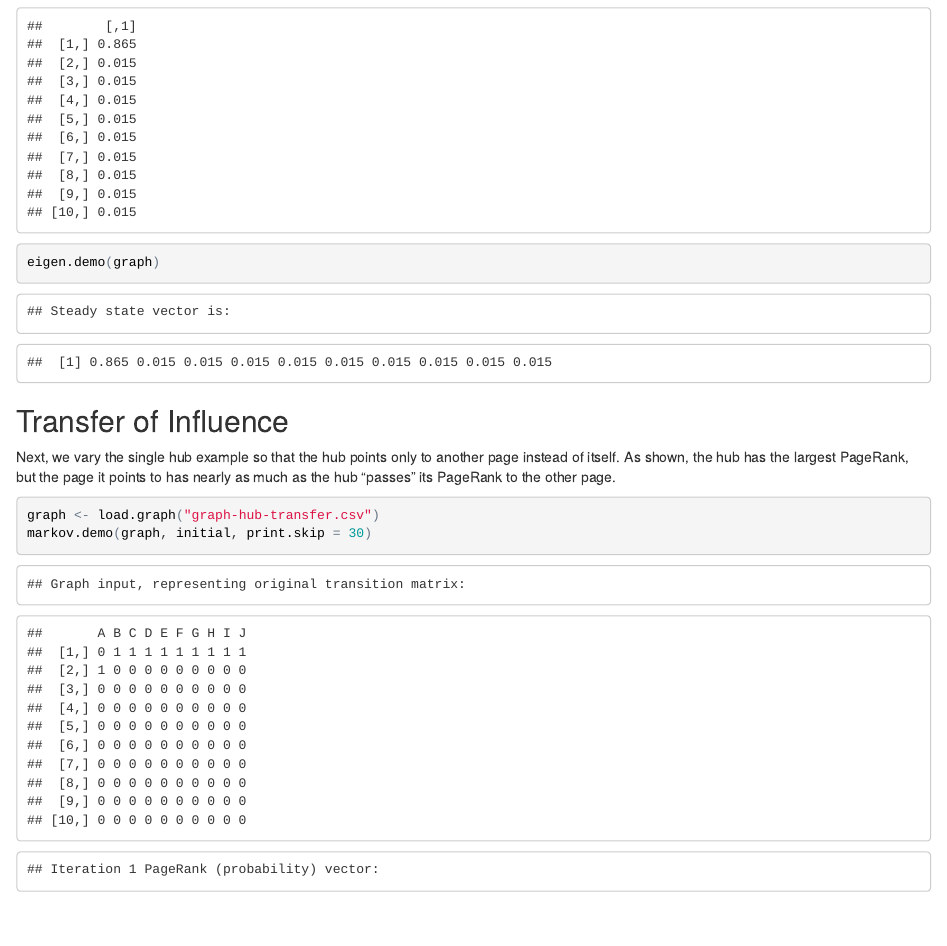
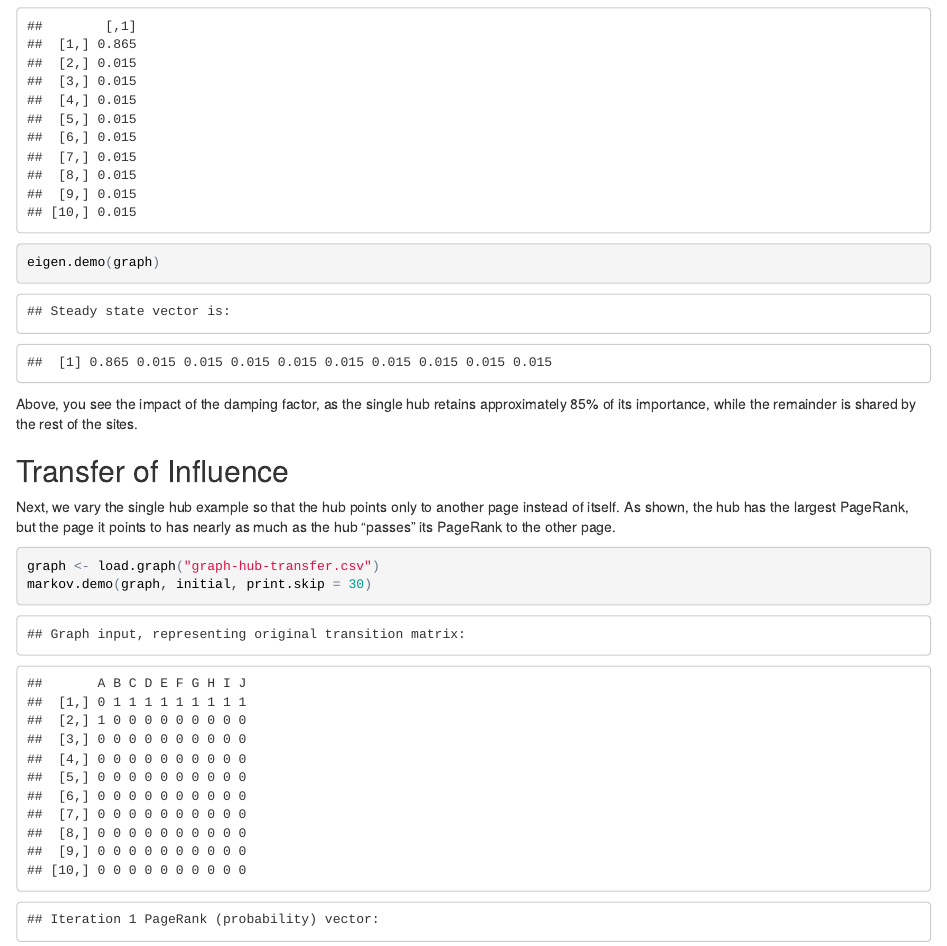
Before and after one commit to hopealso/page-rank-markov, an R Markdown document (page-rank.Rmd): the page in a window 1100 px wide, from 7450 px down. The pictures show the output file page-rank.html that the author committed with the source, opened offline.

Commit message:
Minor changes to markdown explanations.

````diff
--- a/page-rank.Rmd
+++ b/page-rank.Rmd
@@ -3,7 +3,7 @@ title: "Markov Chains Demonstration Using PageRank"
 author: Giancarlo Dibonaventi, Hope Foster-Reyes, Haroon Janjua, Mallika Thanky, Ethan
   Ton
 date: "May 28, 2016"
-output: pdf_document
+output: html_document
 ---
 
 This example demonstrates Markov Chains using the PageRank algorithm.
@@ -210,6 +210,8 @@ markov.demo(graph, initial, print.skip = 5)
 eigen.demo(graph)
 ```
 
+Above, you see the impact of the damping factor, as the single hub retains approximately 85% of its importance, while the remainder is shared by the rest of the sites.
+
 ## Transfer of Influence
 
 Next, we vary the single hub example so that the hub points only to another page instead of itself. As shown, the hub has the largest PageRank, but the page it points to has nearly as much as the hub "passes" its PageRank to the other page.
````
Also changed, not shown: page-rank.html, page-rank.pdf.
